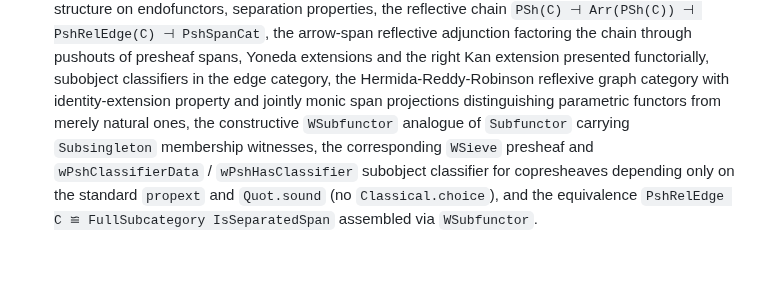
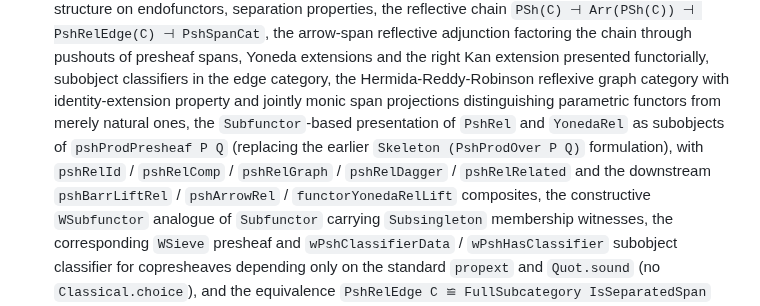
Before and after one commit to anoma/geb, a Markdown page: geb-lean/docs/index.md, the part around the change. Drawn GitHub-style; blank space fills up the shorter version.

```diff
--- a/geb-lean/docs/index.md
+++ b/geb-lean/docs/index.md
@@ -249,7 +249,14 @@ and gaps are filled in as workstreams complete.
   classifiers in the edge category, the Hermida-Reddy-Robinson
   reflexive graph category with identity-extension property
   and jointly monic span projections distinguishing parametric
-  functors from merely natural ones, the constructive
+  functors from merely natural ones, the `Subfunctor`-based
+  presentation of `PshRel` and `YonedaRel` as subobjects of
+  `pshProdPresheaf P Q` (replacing the earlier
+  `Skeleton (PshProdOver P Q)` formulation), with
+  `pshRelId` / `pshRelComp` / `pshRelGraph` / `pshRelDagger` /
+  `pshRelRelated` and the downstream
+  `pshBarrLiftRel` / `pshArrowRel` / `functorYonedaRelLift`
+  composites, the constructive
   `WSubfunctor` analogue of `Subfunctor` carrying
   `Subsingleton` membership witnesses, the corresponding
   `WSieve` presheaf and `wPshClassifierData` /
```
Also changed, not shown: 1 other file.
